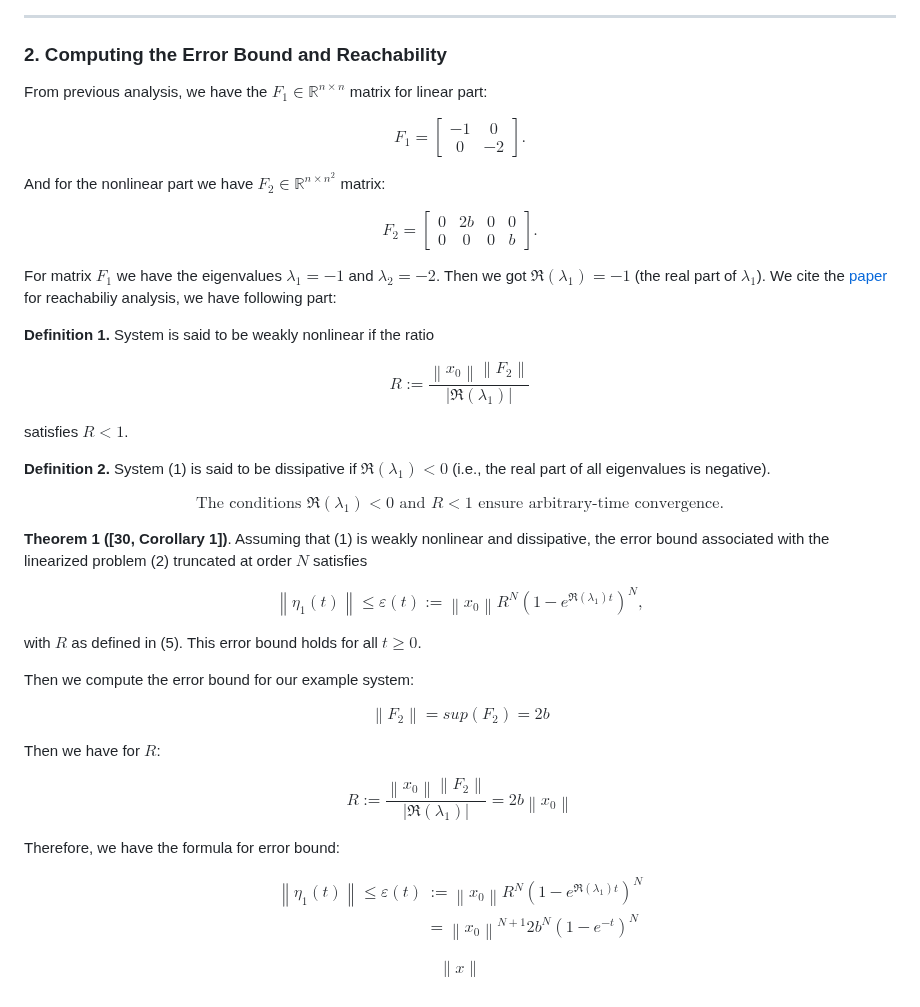
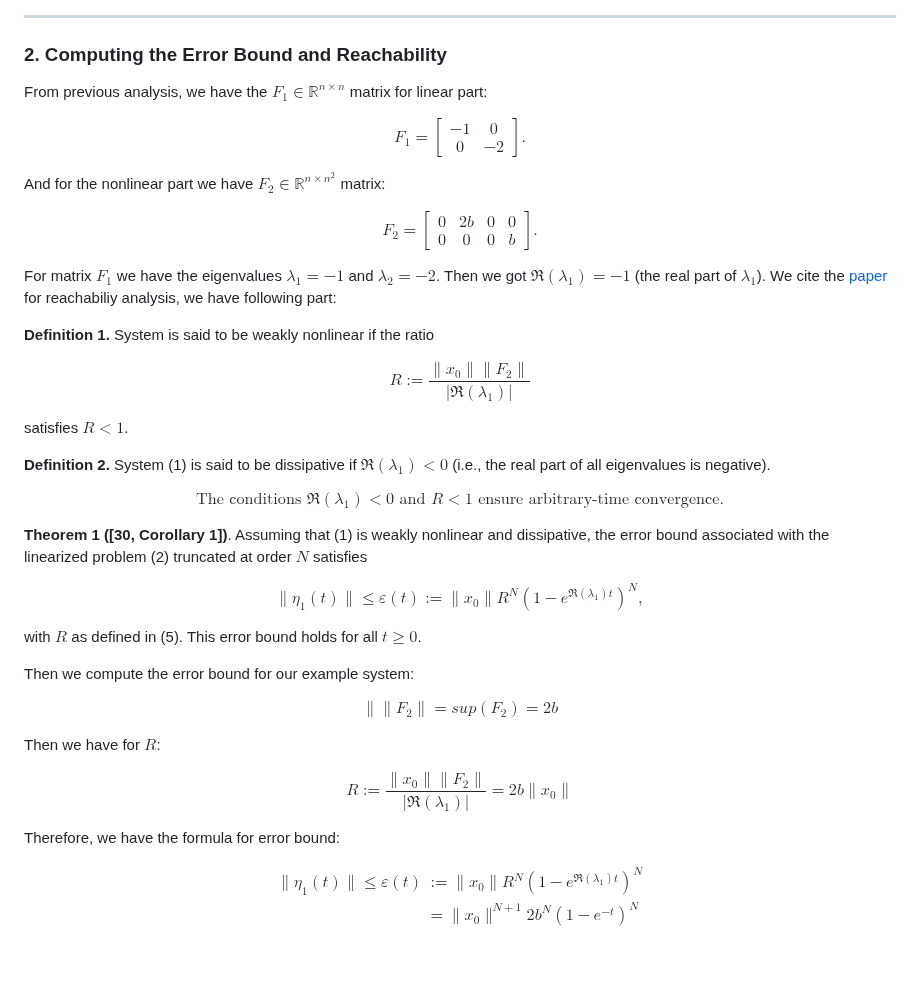
Before and after one commit to yubocai-poly/Reachability-Problem-of-ODE, a Markdown page: Weekly Report/week2.md, the part around the change. GitHub-like rendering; blank space fills up the shorter version.

Commit message:
correct latex norm

```diff
--- a/Weekly Report/week2.md
+++ b/Weekly Report/week2.md
@@ -51,7 +51,7 @@ $$
 
 ### 2. Computing the Error Bound and Reachability
 
-From previous analysis,  we have the $F_1 \in \mathbb{R}^{n \times n}$ matrix for linear part:
+From previous analysis, we have the $F_1 \in \mathbb{R}^{n \times n}$ matrix for linear part:
 
 $$
 F_1=
@@ -76,7 +76,7 @@ For matrix $F_1$ we have the eigenvalues $\lambda_1 = -1$ and $\lambda_2 = -2$.
 **Definition 1.** System is said to be weakly nonlinear if the ratio
 
 $$
-R:=\frac{\left\|x_0\right\|\left\|F_2\right\|}{\left|\Re\left(\lambda_1\right)\right|}
+R:=\frac{\lVert x_0 \rVert \lVert F_2 \rVert}{\left|\Re\left(\lambda_1\right)\right|}
 $$
 
 satisfies $R<1$.
@@ -90,7 +90,7 @@ $$
 **Theorem 1 ([30, Corollary 1])**. Assuming that (1) is weakly nonlinear and dissipative, the error bound associated with the linearized problem (2) truncated at order $N$ satisfies
 
 $$
-\left\|\eta_1(t)\right\| \leq \varepsilon(t):=\left\|x_0\right\| R^N\left(1-e^{\Re\left(\lambda_1\right) t}\right)^N,
+\lVert \eta_1(t) \rVert \leq \varepsilon(t):=\lVert x_0 \rVert R^N\left(1-e^{\Re\left(\lambda_1\right) t}\right)^N,
 $$
 
 with $R$ as defined in (5). This error bound holds for all $t \geq 0$.
@@ -98,24 +98,20 @@ with $R$ as defined in (5). This error bound holds for all $t \geq 0$.
 Then we compute the error bound for our example system:
 
 $$
-\left\|F_2\right\| = sup(F_2) = 2b
+\rVert\lVert F_2 \rVert = sup(F_2) = 2b
 $$
 
 Then we have for $R$:
 
 $$
-R:=\frac{\left\|x_0\right\|\left\|F_2\right\|}{\left|\Re\left(\lambda_1\right)\right|} = 2b \left\|x_0\right\|
+R:=\frac{\lVert x_0 \rVert \lVert F_2 \rVert}{\left|\Re\left(\lambda_1\right)\right|} = 2b \lVert x_0 \rVert
 $$
 
 Therefore, we have the formula for error bound:
 
 $$
 \begin{aligned}
-\left\|\eta_1(t)\right\| \leq \varepsilon(t)& :=\left\|x_0\right\| R^N\left(1-e^{\Re\left(\lambda_1\right) t}\right)^N \\
-& = \left\|x_0\right\|^{N+1} 2b^{N} \left(1-e^{-t}\right)^{N}
+\lVert \eta_{1}(t) \rVert \leq \varepsilon(t)& :=\lVert x_0 \rVert R^N\left(1-e^{\Re\left(\lambda_1\right) t}\right)^N \\
+& = \lVert x_0 \rVert ^{N+1} 2b^{N} \left(1-e^{-t}\right)^{N}
 \end{aligned}
 $$
-
-$$
-\lVert x \rVert
-$$
```
